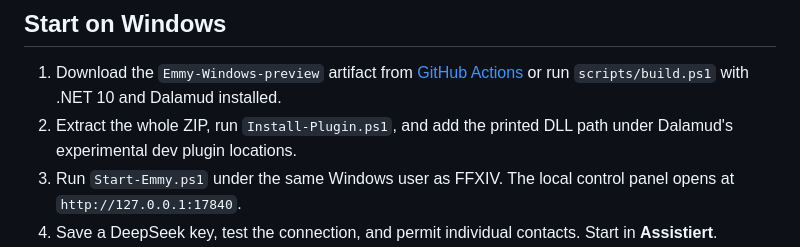
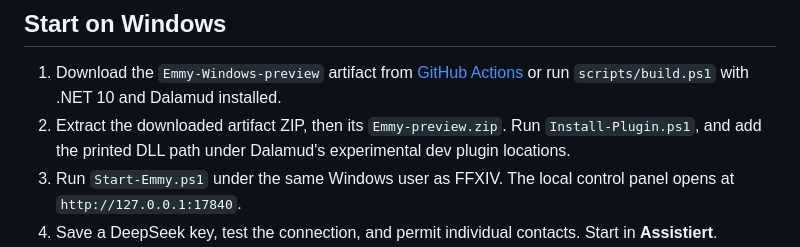
Before and after one commit to Kabutori/emmy, a Markdown page: README.md, the part around the change. GitHub-like rendering.

Commit message:
Record successful Windows CI and clarify artifact installation

```diff
--- a/README.md
+++ b/README.md
@@ -7,7 +7,7 @@ Emmy Miranda is an LLM companion for Final Fantasy XIV. A Dalamud plugin observe
 ## Start on Windows
 
 1. Download the `Emmy-Windows-preview` artifact from [GitHub Actions](https://github.com/Kabutori/emmy/actions) or run `scripts/build.ps1` with .NET 10 and Dalamud installed.
-2. Extract the whole ZIP, run `Install-Plugin.ps1`, and add the printed DLL path under Dalamud's experimental dev plugin locations.
+2. Extract the downloaded artifact ZIP, then its `Emmy-preview.zip`. Run `Install-Plugin.ps1`, and add the printed DLL path under Dalamud's experimental dev plugin locations.
 3. Run `Start-Emmy.ps1` under the same Windows user as FFXIV. The local control panel opens at `http://127.0.0.1:17840`.
 4. Save a DeepSeek key, test the connection, and permit individual contacts. Start in **Assistiert**.
 5. Use `/emmy`, `/emmy web`, `/emmy stop` and `/emmy resume` in game.
```
Also changed, not shown: docs/ACCEPTANCE.md (+4 -2 lines), docs/INSTALLATION.md (+1 -1 lines).
